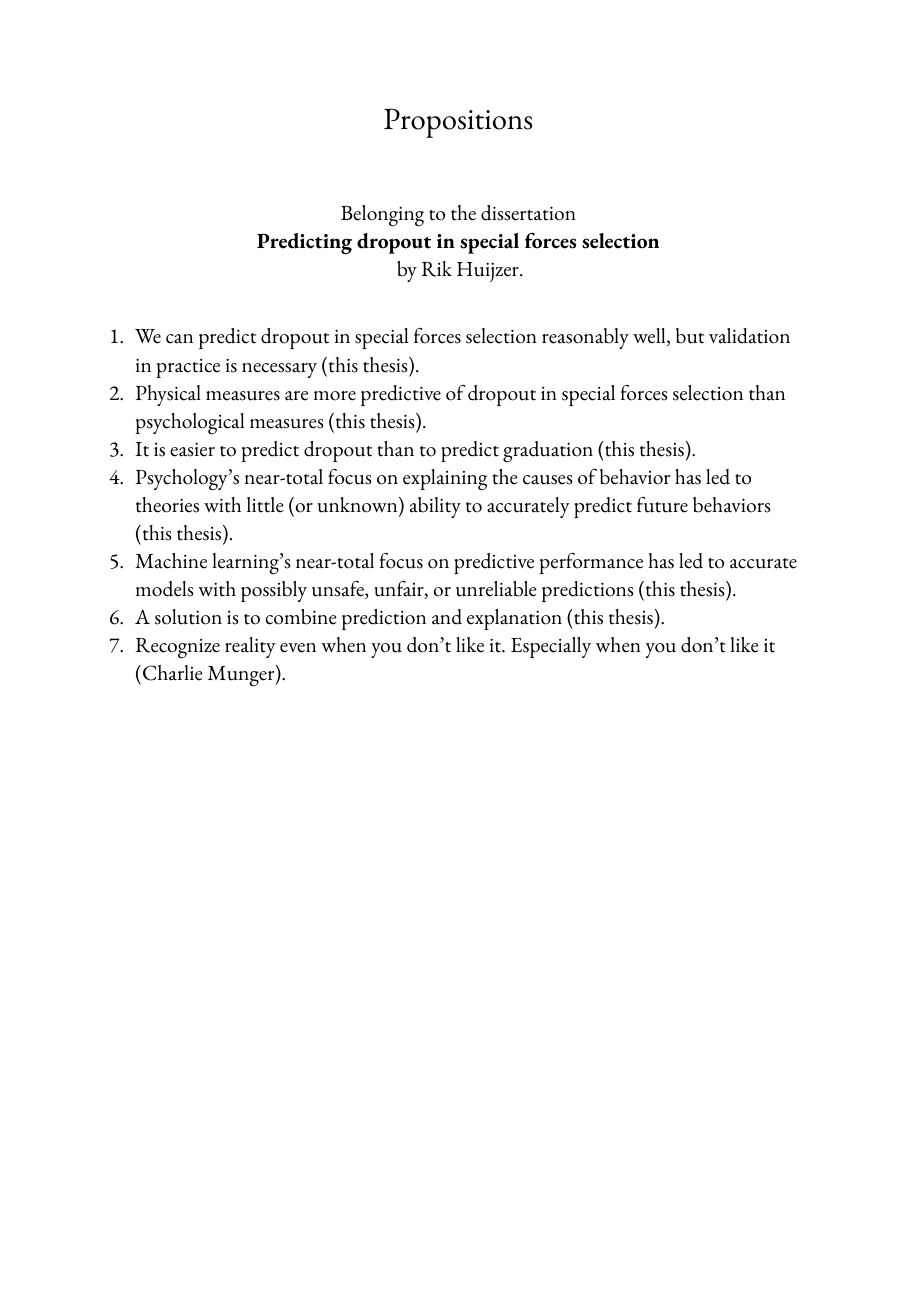
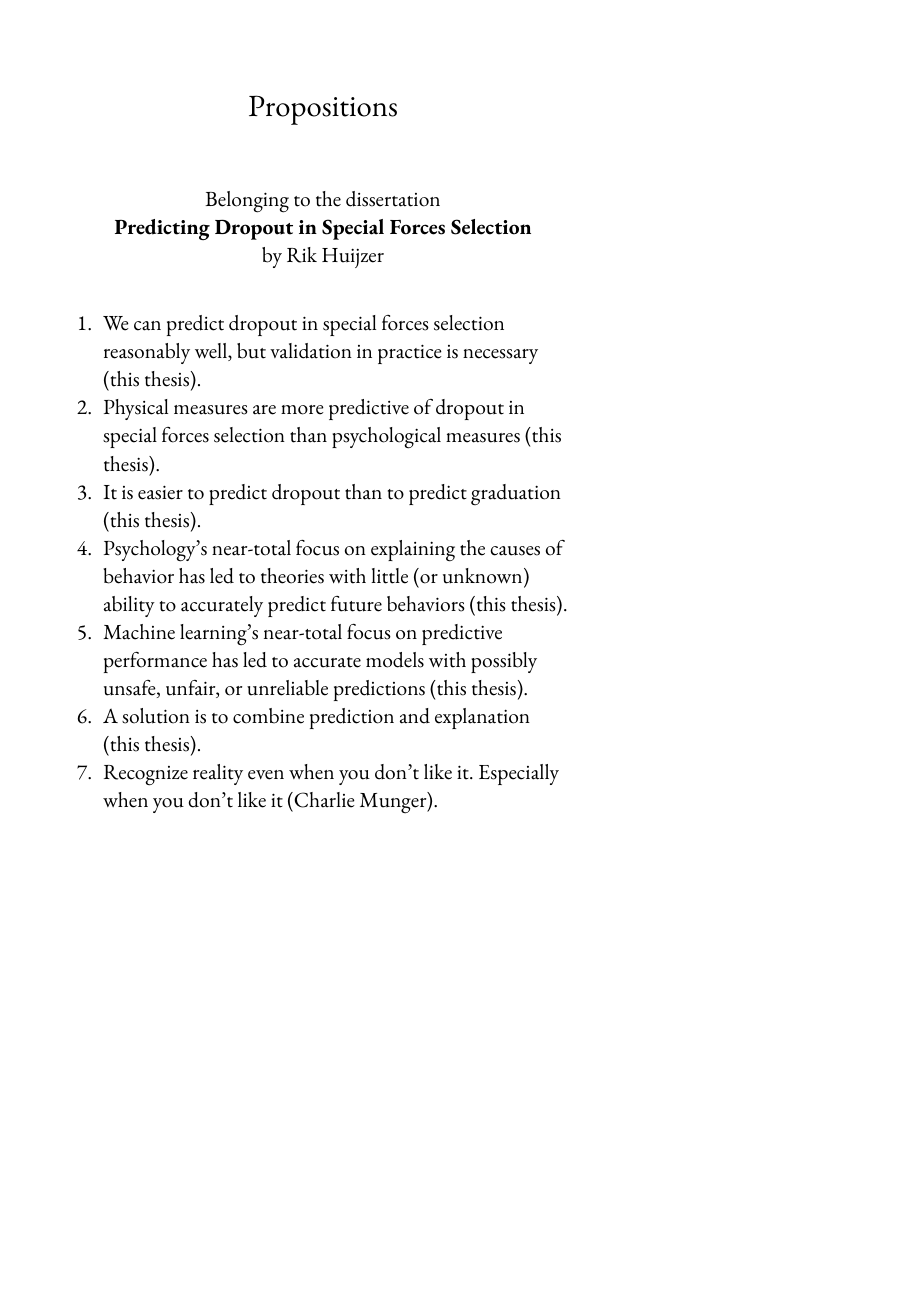
Before and after one commit to rikhuijzer/phd-thesis, a Typst document (propositions.typ): the whole page, the shorter picture padded with empty space. Compiled offline with Typst 0.15.

Commit message:
Set propositions to A5 page size

```diff
--- a/propositions.typ
+++ b/propositions.typ
@@ -3,6 +3,14 @@
 // Fallback true needed for Gronnerod in some fonts.
 #let fallback = true
 #set text(font: font, fallback: fallback, size: 14pt)
+
+// A5
+#set page(
+  width: 148mm,
+  height: 210mm,
+  margin: (top: 22mm, bottom: 22mm),
+  footer: none,
+)
 
 #align(center)[
   #set text(size: 20pt)
@@ -11,8 +19,8 @@
 \
 #align(center)[
   Belonging to the dissertation \
-  *Predicting dropout in special forces selection* \
-  by Rik Huijzer.
+  *Predicting Dropout in Special Forces Selection* \
+  by Rik Huijzer
 ]
 \
 + We can predict dropout in special forces selection reasonably well, but validation in practice is necessary (this thesis).
```
